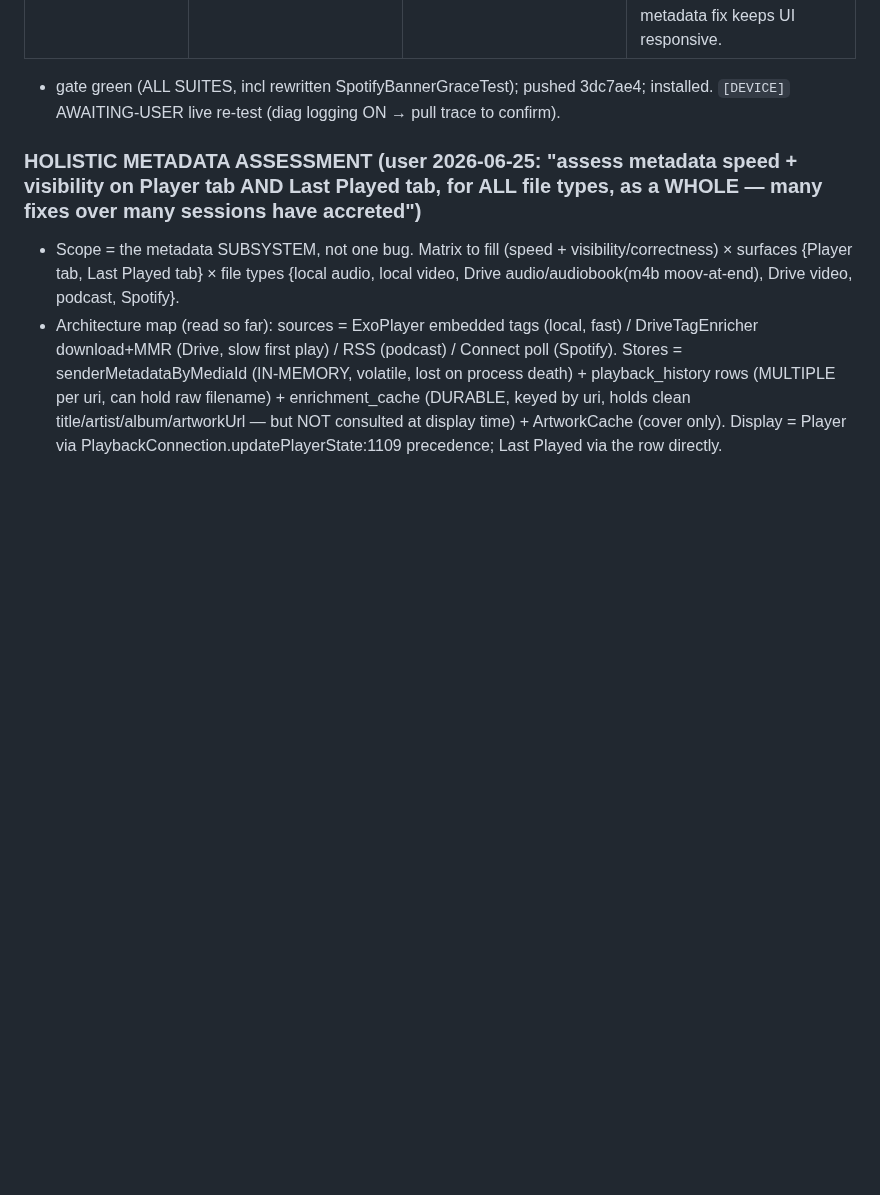
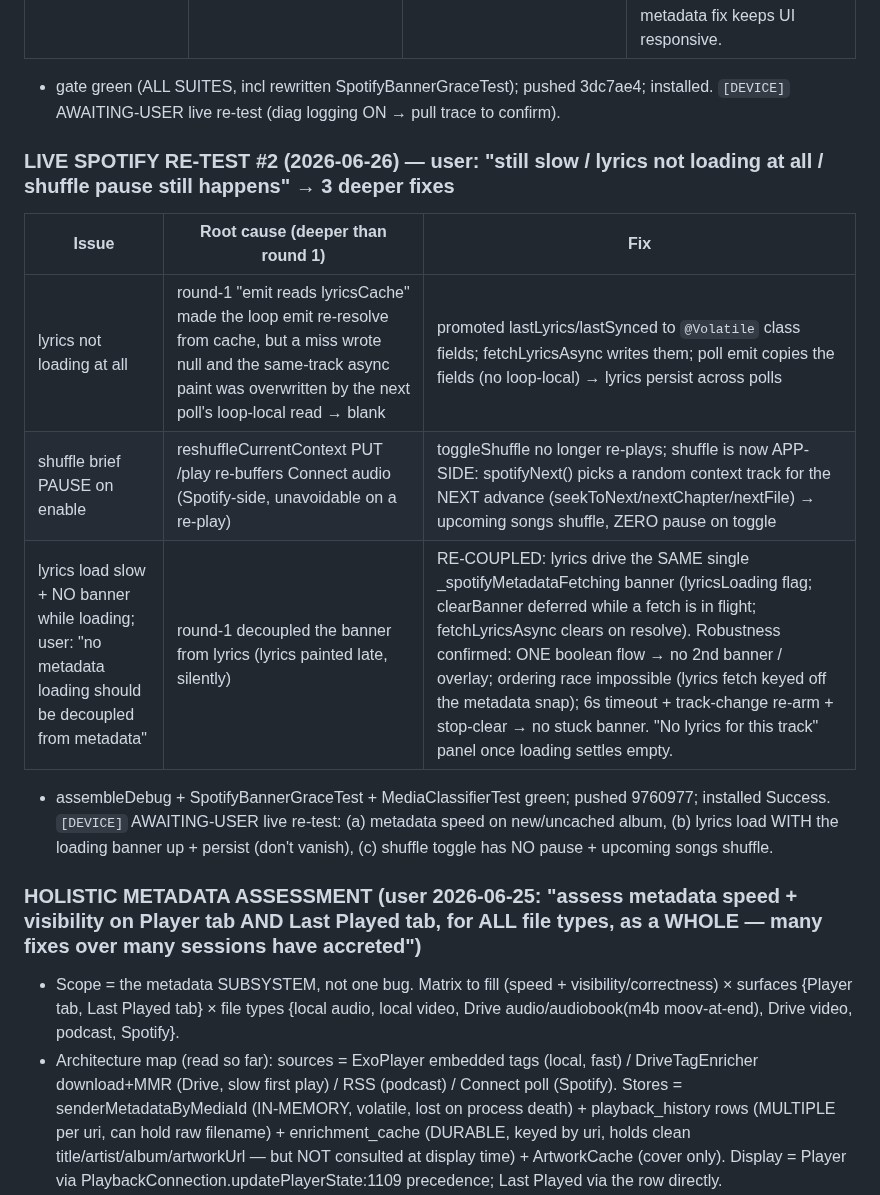
Before and after one commit to EmperorKabir/Power-Media-Player, a Markdown page: TASKS.md, the part around the change. Drawn GitHub-style; blank space fills up the shorter version.

Commit message:
docs(tasks): live Spotify re-test #2 -- lyrics-persist + app-side shuffle + banner re-couple (section R)

```diff
--- a/TASKS.md
+++ b/TASKS.md
@@ -373,6 +373,14 @@ Legend: phase I=investigate, P=plan, M=implement, V=verify-on-device.
 | shuffle brief PAUSE on enable (not on disable) | "VM.toggleShuffle->true; setShuffle(true) 200; reshuffleCurrentContext->204" then suppression | reshuffleCurrentContext PUT /play (T343, to actually reshuffle upcoming) re-buffers on the Connect device | KEEP reshuffle (full reshuffle of upcoming, user req) + arm a current-track provisional overlay so the metadata stays stable through the re-buffer (no flicker/blank). Audio re-buffer is Spotify-side; metadata fix keeps UI responsive. |
 - gate green (ALL SUITES, incl rewritten SpotifyBannerGraceTest); pushed 3dc7ae4; installed. `[DEVICE]` AWAITING-USER live re-test (diag logging ON → pull trace to confirm).
 
+### LIVE SPOTIFY RE-TEST #2 (2026-06-26) — user: "still slow / lyrics not loading at all / shuffle pause still happens" → 3 deeper fixes
+| Issue | Root cause (deeper than round 1) | Fix |
+|-------|----------------------------------|-----|
+| lyrics not loading at all | round-1 "emit reads lyricsCache" made the loop emit re-resolve from cache, but a miss wrote null and the same-track async paint was overwritten by the next poll's loop-local read → blank | promoted lastLyrics/lastSynced to `@Volatile` class fields; fetchLyricsAsync writes them; poll emit copies the fields (no loop-local) → lyrics persist across polls |
+| shuffle brief PAUSE on enable | reshuffleCurrentContext PUT /play re-buffers Connect audio (Spotify-side, unavoidable on a re-play) | toggleShuffle no longer re-plays; shuffle is now APP-SIDE: spotifyNext() picks a random context track for the NEXT advance (seekToNext/nextChapter/nextFile) → upcoming songs shuffle, ZERO pause on toggle |
+| lyrics load slow + NO banner while loading; user: "no metadata loading should be decoupled from metadata" | round-1 decoupled the banner from lyrics (lyrics painted late, silently) | RE-COUPLED: lyrics drive the SAME single _spotifyMetadataFetching banner (lyricsLoading flag; clearBanner deferred while a fetch is in flight; fetchLyricsAsync clears on resolve). Robustness confirmed: ONE boolean flow → no 2nd banner / overlay; ordering race impossible (lyrics fetch keyed off the metadata snap); 6s timeout + track-change re-arm + stop-clear → no stuck banner. "No lyrics for this track" panel once loading settles empty. |
+- assembleDebug + SpotifyBannerGraceTest + MediaClassifierTest green; pushed 9760977; installed Success. `[DEVICE]` AWAITING-USER live re-test: (a) metadata speed on new/uncached album, (b) lyrics load WITH the loading banner up + persist (don't vanish), (c) shuffle toggle has NO pause + upcoming songs shuffle.
+
 ### HOLISTIC METADATA ASSESSMENT (user 2026-06-25: "assess metadata speed + visibility on Player tab AND Last Played tab, for ALL file types, as a WHOLE — many fixes over many sessions have accreted")
 - Scope = the metadata SUBSYSTEM, not one bug. Matrix to fill (speed + visibility/correctness) × surfaces {Player tab, Last Played tab} × file types {local audio, local video, Drive audio/audiobook(m4b moov-at-end), Drive video, podcast, Spotify}.
 - Architecture map (read so far): sources = ExoPlayer embedded tags (local, fast) / DriveTagEnricher download+MMR (Drive, slow first play) / RSS (podcast) / Connect poll (Spotify). Stores = senderMetadataByMediaId (IN-MEMORY, volatile, lost on process death) + playback_history rows (MULTIPLE per uri, can hold raw filename) + enrichment_cache (DURABLE, keyed by uri, holds clean title/artist/album/artworkUrl — but NOT consulted at display time) + ArtworkCache (cover only). Display = Player via PlaybackConnection.updatePlayerState:1109 precedence; Last Played via the row directly.
```
